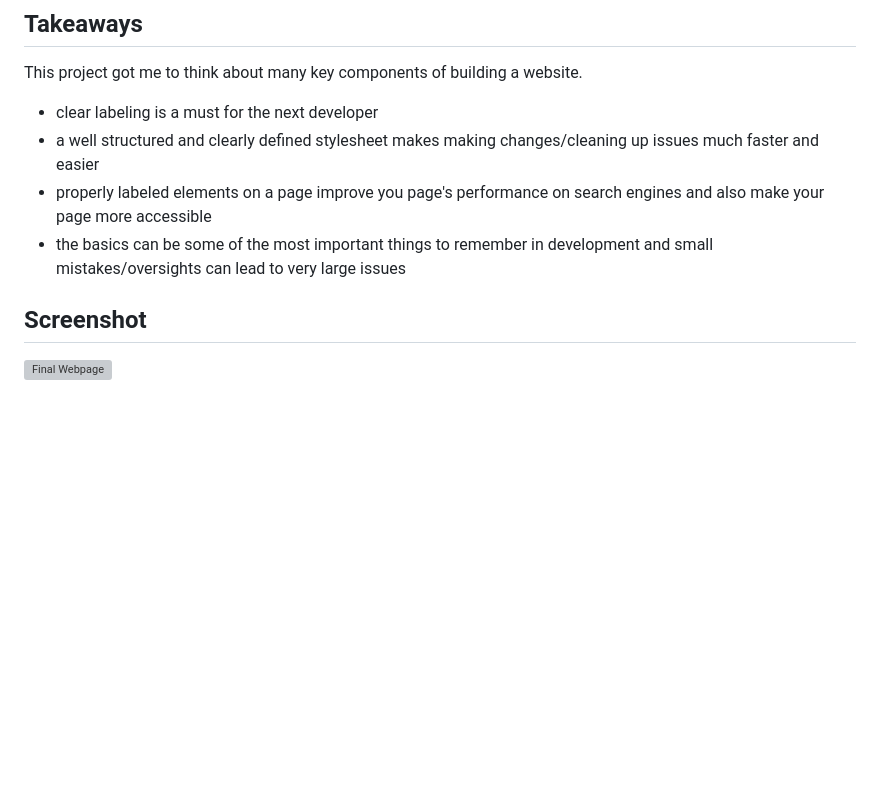
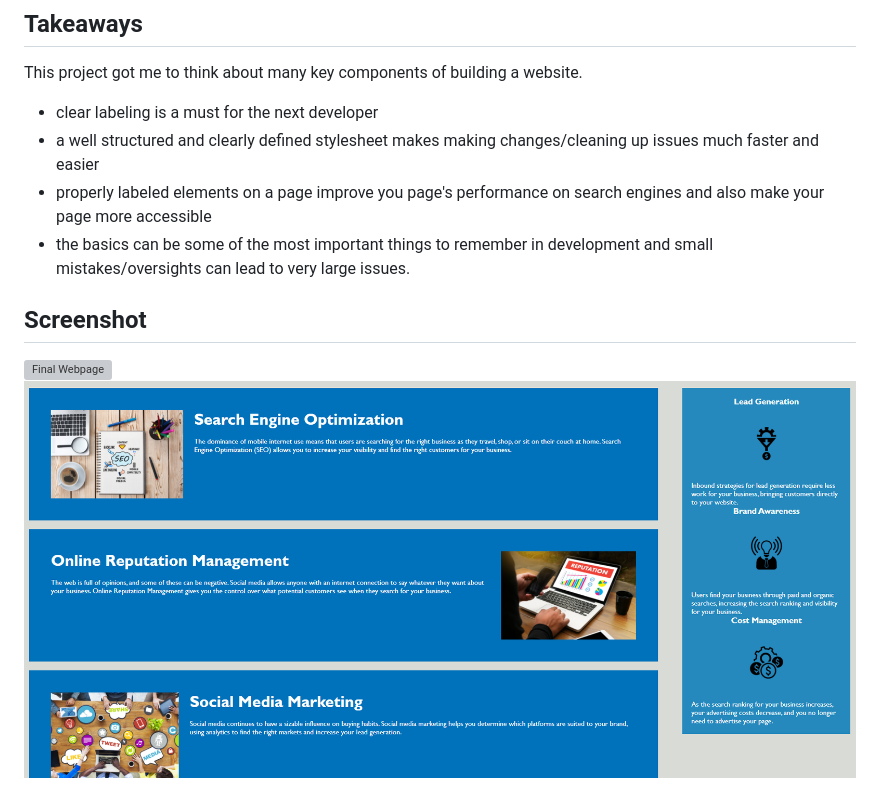
Before and after one commit to tomhoward152/Homework1, a Markdown page: README.md, the part around the change. Rendered like a GitHub page; pictures changed too: horiseon2.PNG (added); blank space fills up the shorter version; grey boxes are pictures that could not be loaded.

Commit message:
imgs

```diff
--- a/README.md
+++ b/README.md
@@ -8,7 +8,8 @@ This project got me to think about many key components of building a website.
 * clear labeling is a must for the next developer
 * a well structured and clearly defined stylesheet makes making changes/cleaning up issues much faster and easier
 * properly labeled elements on a page improve you page's performance on search engines and also make your page more accessible
-* the basics can be some of the most important things to remember in development and small mistakes/oversights can lead to very large issues
+* the basics can be some of the most important things to remember in development and small mistakes/oversights can lead to very large issues.
 
 ## Screenshot
 ![Final Webpage](horiseon.PNG)
+![Final Webpage](horiseon2.PNG)
```
